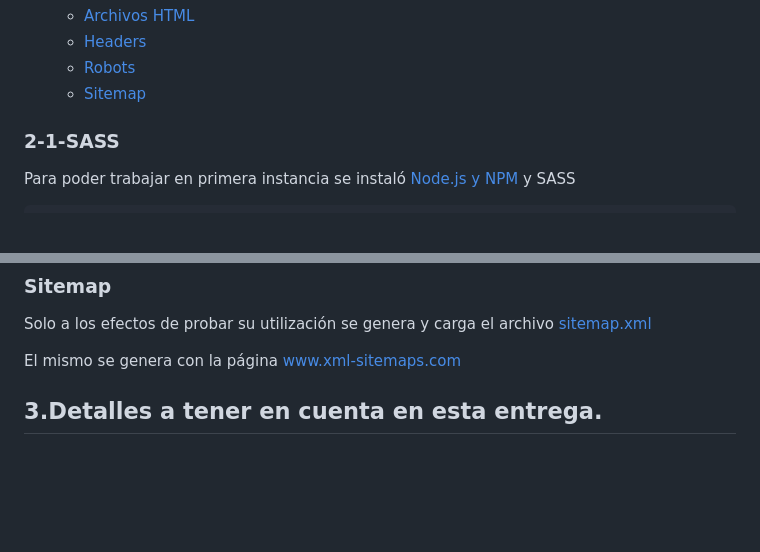
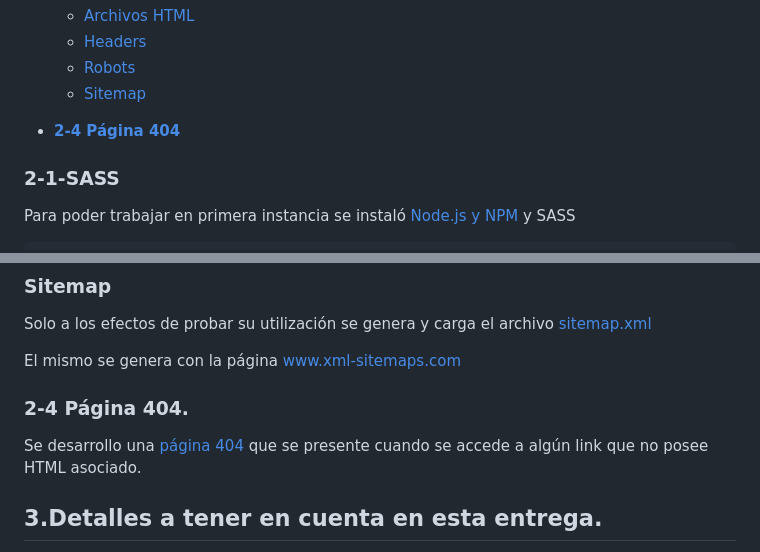
Before and after one commit to franciscogelabert/PreEntrega3GelabertFrancisco, a Markdown page: README.md, 2 parts joined by grey strips. Rendered like a GitHub page; blank space fills up the shorter version.

Commit message:
Update README.md
Se agrega descripción de acceso a página 404

```diff
--- a/README.md
+++ b/README.md
@@ -32,6 +32,7 @@ En esta tercera entrega se pone el eje sobre los siguientes 3 temas, que se deta
    - [Robots](#robots)
    - [Sitemap](#sitemap)
 
+- **[2-4 Página 404](#2-3-página404)**
 
 
 ### 2-1-SASS
@@ -410,6 +411,10 @@ Solo a los efectos de probar su utilización se genera y carga el archivo [sitem
 El mismo se genera con la página [www.xml-sitemaps.com](https://www.xml-sitemaps.com)
 
 
+### 2-4 Página 404.
+
+Se desarrollo una [página 404](https://franciscogelabert.github.io/PreEntrega3GelabertFrancisco/pages/404.html) que se presente cuando se accede a algún link que no posee HTML asociado.
+
 
 ## 3.Detalles a tener en cuenta en esta entrega.
 
```
